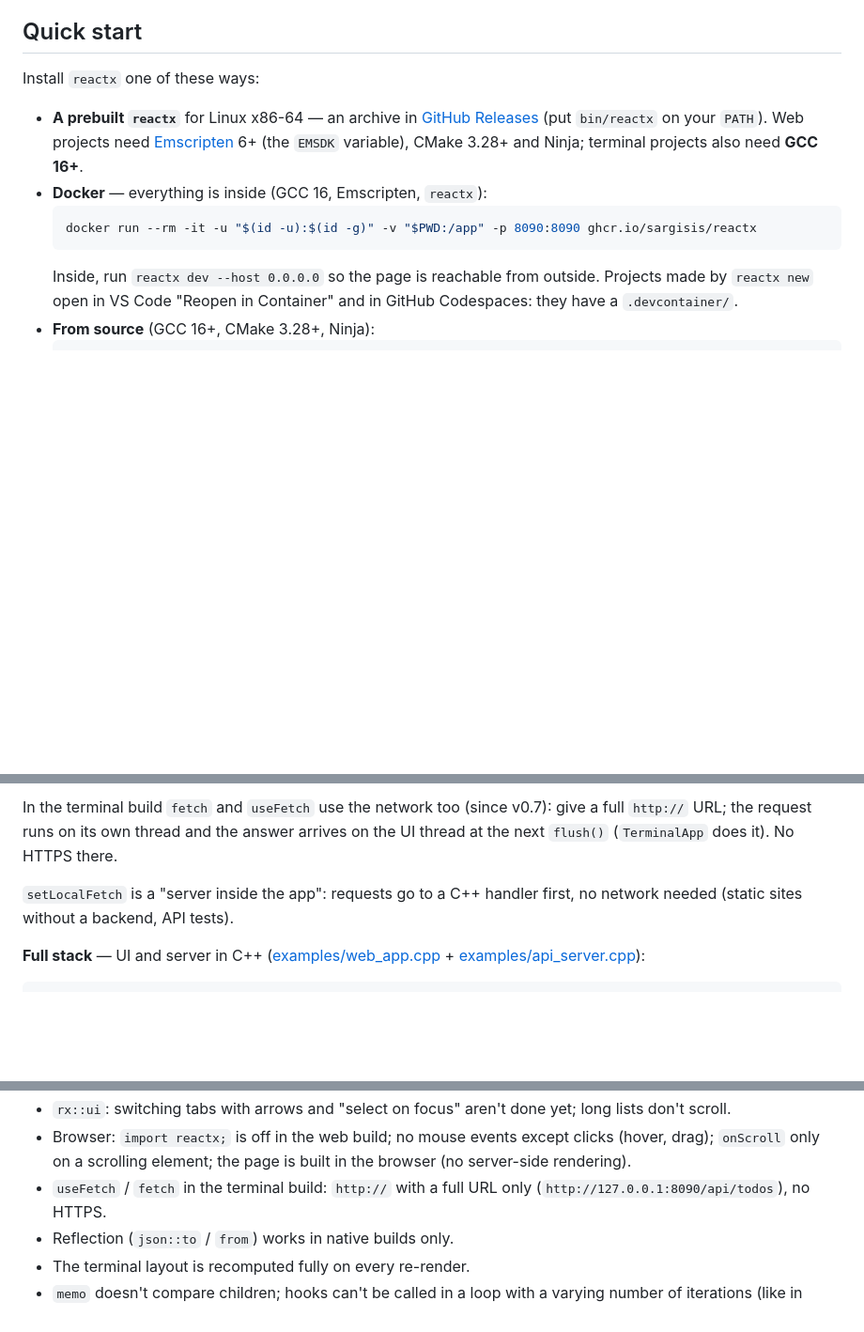
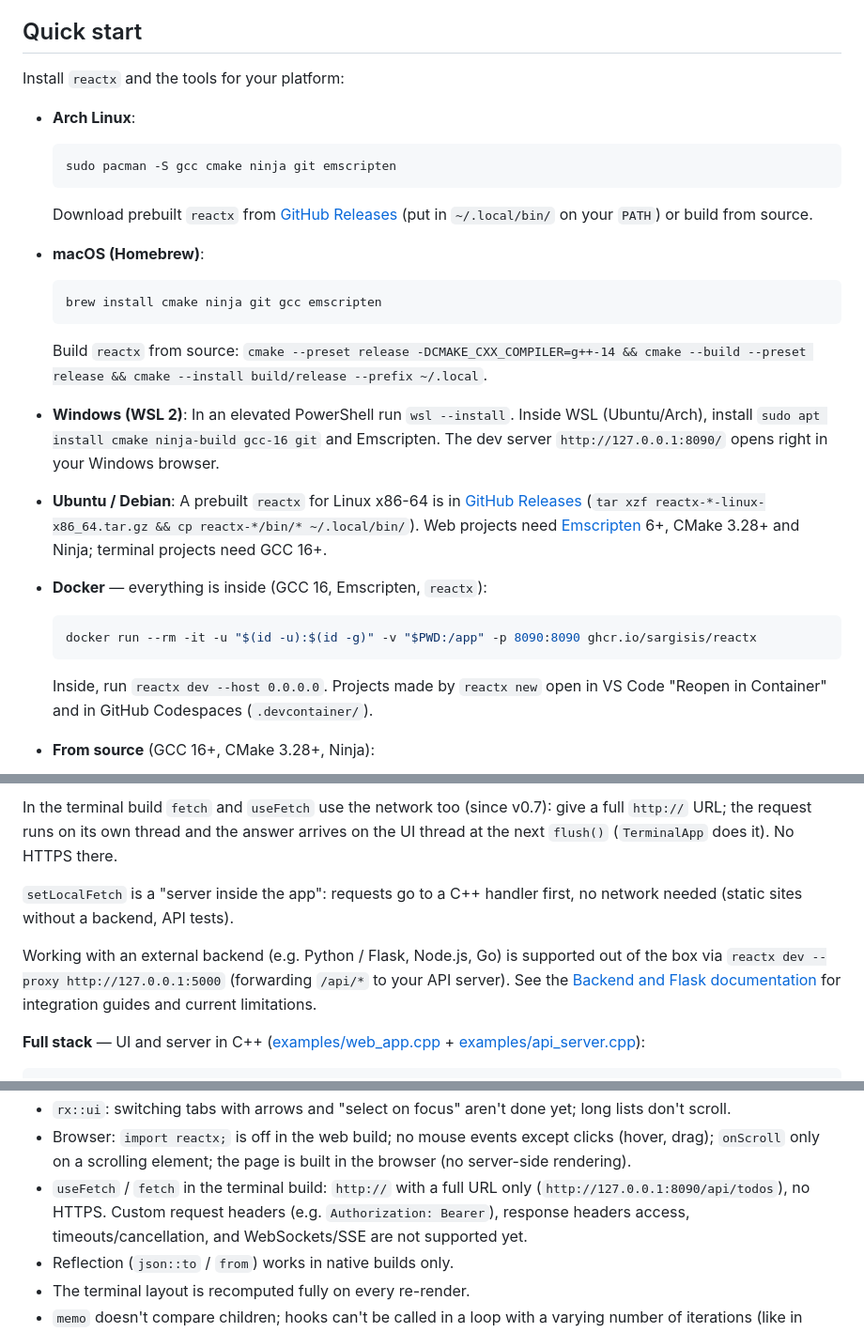
Before and after one commit to sargisis/ReactX, a Markdown page: README.md, 3 parts joined by grey strips. Shown at 94% size. Drawn GitHub-style; folded sections open; blank space fills up the shorter version.

````diff
--- a/README.md
+++ b/README.md
@@ -44,14 +44,32 @@ Don't invent anything that isn't there.
 
 ## Quick start
 
-Install `reactx` one of these ways:
+Install `reactx` and the tools for your platform:
 
-- **A prebuilt `reactx`** for Linux x86-64 — an archive in [GitHub Releases](https://github.com/sargisis/ReactX/releases) (put `bin/reactx` on your `PATH`). Web projects need [Emscripten](https://emscripten.org) 6+ (the `EMSDK` variable), CMake 3.28+ and Ninja; terminal projects also need **GCC 16+**.
+- **Arch Linux**:
+  ```sh
+  sudo pacman -S gcc cmake ninja git emscripten
+  ```
+  Download prebuilt `reactx` from [GitHub Releases](https://github.com/sargisis/ReactX/releases) (put in `~/.local/bin/` on your `PATH`) or build from source.
+
+- **macOS (Homebrew)**:
+  ```sh
+  brew install cmake ninja git gcc emscripten
+  ```
+  Build `reactx` from source: `cmake --preset release -DCMAKE_CXX_COMPILER=g++-14 && cmake --build --preset release && cmake --install build/release --prefix ~/.local`.
+
+- **Windows (WSL 2)**:
+  In an elevated PowerShell run `wsl --install`. Inside WSL (Ubuntu/Arch), install `sudo apt install cmake ninja-build gcc-16 git` and Emscripten. The dev server `http://127.0.0.1:8090/` opens right in your Windows browser.
+
+- **Ubuntu / Debian**:
+  A prebuilt `reactx` for Linux x86-64 is in [GitHub Releases](https://github.com/sargisis/ReactX/releases) (`tar xzf reactx-*-linux-x86_64.tar.gz && cp reactx-*/bin/* ~/.local/bin/`). Web projects need [Emscripten](https://emscripten.org) 6+, CMake 3.28+ and Ninja; terminal projects need GCC 16+.
+
 - **Docker** — everything is inside (GCC 16, Emscripten, `reactx`):
   ```sh
   docker run --rm -it -u "$(id -u):$(id -g)" -v "$PWD:/app" -p 8090:8090 ghcr.io/sargisis/reactx
   ```
-  Inside, run `reactx dev --host 0.0.0.0` so the page is reachable from outside. Projects made by `reactx new` open in VS Code "Reopen in Container" and in GitHub Codespaces: they have a `.devcontainer/`.
+  Inside, run `reactx dev --host 0.0.0.0`. Projects made by `reactx new` open in VS Code "Reopen in Container" and in GitHub Codespaces (`.devcontainer/`).
+
 - **From source** (GCC 16+, CMake 3.28+, Ninja):
   ```sh
   git clone https://github.com/sargisis/ReactX.git && cd ReactX
@@ -306,6 +324,8 @@ In the terminal build `fetch` and `useFetch` use the network too (since v0.7): g
 
 `setLocalFetch` is a "server inside the app": requests go to a C++ handler first, no network needed (static sites without a backend, API tests).
 
+Working with an external backend (e.g. Python / Flask, Node.js, Go) is supported out of the box via `reactx dev --proxy http://127.0.0.1:5000` (forwarding `/api/*` to your API server). See the [Backend and Flask documentation](https://sargisis.github.io/ReactX/#backend) for integration guides and current limitations.
+
 **Full stack** — UI and server in C++ ([examples/web_app.cpp](examples/web_app.cpp) + [examples/api_server.cpp](examples/api_server.cpp)):
 
 ```sh
@@ -478,7 +498,7 @@ AGENTS.md         rules and checks for anyone changing ReactX itself
 - Terminal: every character counts as 1 column (emoji and CJK can shift a line); the `input` cursor is always at the end; no scrolling — what doesn't fit is cut off; POSIX only (Linux/macOS).
 - `rx::ui`: switching tabs with arrows and "select on focus" aren't done yet; long lists don't scroll.
 - Browser: `import reactx;` is off in the web build; no mouse events except clicks (hover, drag); `onScroll` only on a scrolling element; the page is built in the browser (no server-side rendering).
-- `useFetch` / `fetch` in the terminal build: `http://` with a full URL only (`http://127.0.0.1:8090/api/todos`), no HTTPS.
+- `useFetch` / `fetch` in the terminal build: `http://` with a full URL only (`http://127.0.0.1:8090/api/todos`), no HTTPS. Custom request headers (e.g. `Authorization: Bearer`), response headers access, timeouts/cancellation, and WebSockets/SSE are not supported yet.
 - Reflection (`json::to` / `from`) works in native builds only.
 - The terminal layout is recomputed fully on every re-render.
 - `memo` doesn't compare children; hooks can't be called in a loop with a varying number of iterations (like in React) — list items need their own component.
````
Also changed, not shown: other parts of README.md (+1 -1 lines), README.ru.md (+26 -6 lines).
